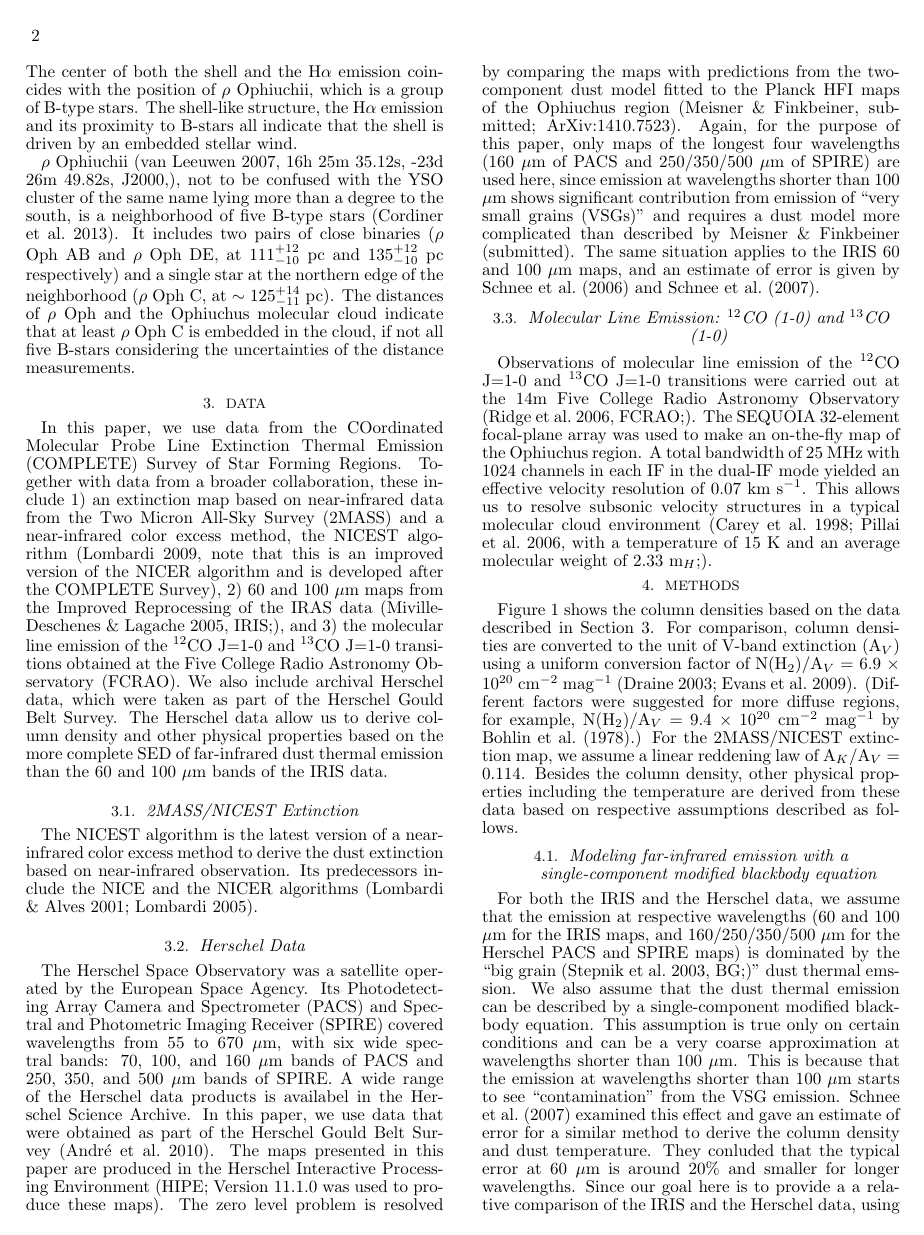
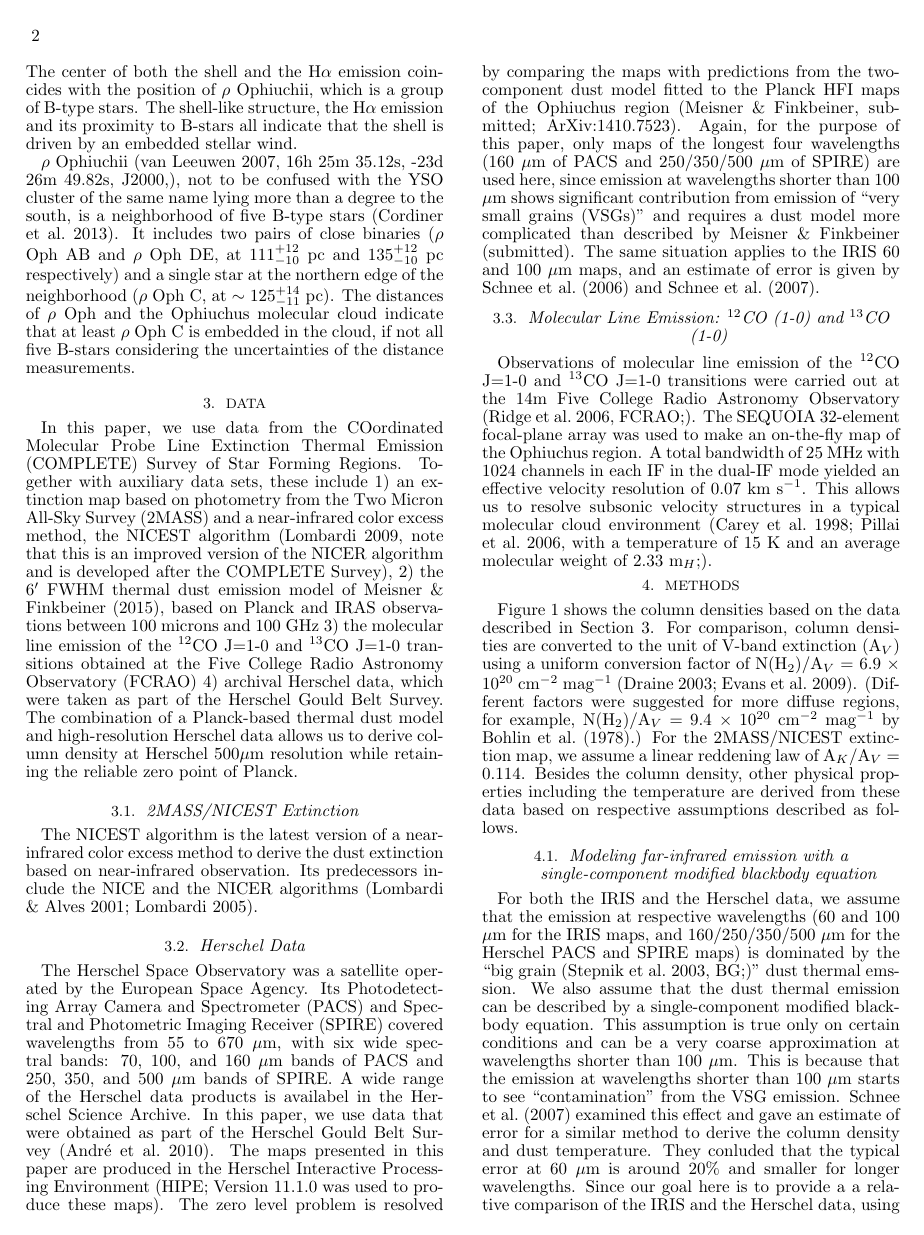
Before and after one commit to hopehhchen/Oph_Paper, a LaTeX document (oph_shell.tex): page 2 of 7. Compiled offline with pdfLaTeX.

Commit message:
starting update of data section

```diff
--- a/oph_shell.tex
+++ b/oph_shell.tex
@@ -4,9 +4,6 @@
 \usepackage{epsfig}
 \usepackage{amsmath}
 \usepackage{natbib}
-
-\def \HgA {H$\gamma_A$}
-\def \Hbp {H$\beta ^\prime$}
 
 \begin{document}
 
@@ -41,7 +38,7 @@ $\rho$ Ophiuchii \citep[16h 25m 35.12s, -23d 26m 49.82s, J2000,]{van_Leeuwen_200
 
 \section{Data}
 \label{sec:data}
-In this paper, we use data from the COordinated Molecular Probe Line Extinction Thermal Emission (COMPLETE) Survey of Star Forming Regions. Together with data from a broader collaboration, these include 1) an extinction map based on near-infrared data from the Two Micron All-Sky Survey (2MASS) and a near-infrared color excess method, the NICEST algorithm \citep[][note that this is an improved version of the NICER algorithm and is developed after the COMPLETE Survey]{Lombardi_2009}, 2) 60 and 100 $\mu$m maps from the Improved Reprocessing of the IRAS data \citep[IRIS;]{Miville_Deschenes_2005}, and 3) the molecular line emission of the $^{12}$CO J=1-0 and $^{13}$CO J=1-0 transitions obtained at the Five College Radio Astronomy Observatory (FCRAO). We also include archival Herschel data, which were taken as part of the Herschel Gould Belt Survey. The Herschel data allow us to derive column density and other physical properties based on the more complete SED of far-infrared dust thermal emission than the 60 and 100 $\mu$m bands of the IRIS data.
+In this paper, we use data from the COordinated Molecular Probe Line Extinction Thermal Emission (COMPLETE) Survey of Star Forming Regions. Together with auxiliary data sets, these include 1) an extinction map based on photometry from the Two Micron All-Sky Survey (2MASS) and a near-infrared color excess method, the NICEST algorithm \citep[][note that this is an improved version of the NICER algorithm and is developed after the COMPLETE Survey]{Lombardi_2009}, 2) the 6$'$ FWHM thermal dust emission model of \cite{Meisner_2015}, based on Planck and IRAS observations between 100 microns and 100 GHz 3) the molecular line emission of the $^{12}$CO J=1-0 and $^{13}$CO J=1-0 transitions obtained at the Five College Radio Astronomy Observatory (FCRAO) 4) archival Herschel data, which were taken as part of the Herschel Gould Belt Survey. The combination of a Planck-based thermal dust model and high-resolution Herschel data allows us to derive column density at Herschel 500$\mu$m resolution while retaining the reliable zero point of Planck.
 
 \subsection{2MASS/NICEST Extinction}
 The NICEST algorithm is the latest version of a near-infrared color excess method to derive the dust extinction based on near-infrared observation. Its predecessors include the NICE and the NICER algorithms \citep{Lombardi_2001,Lombardi_2005}.
```
